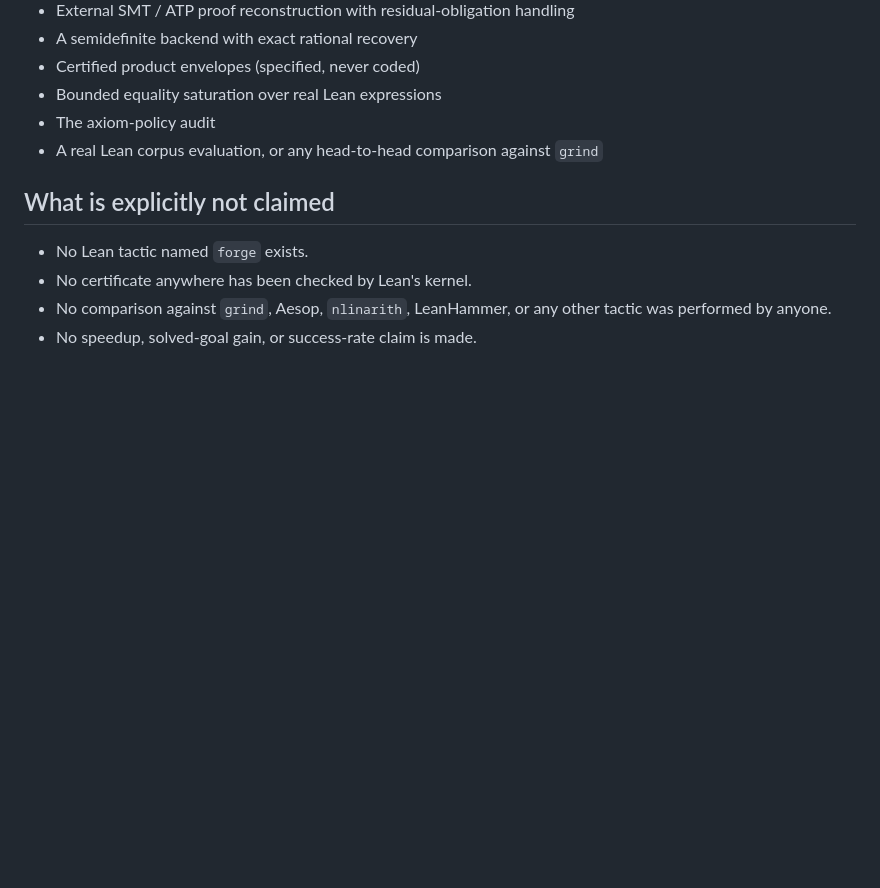
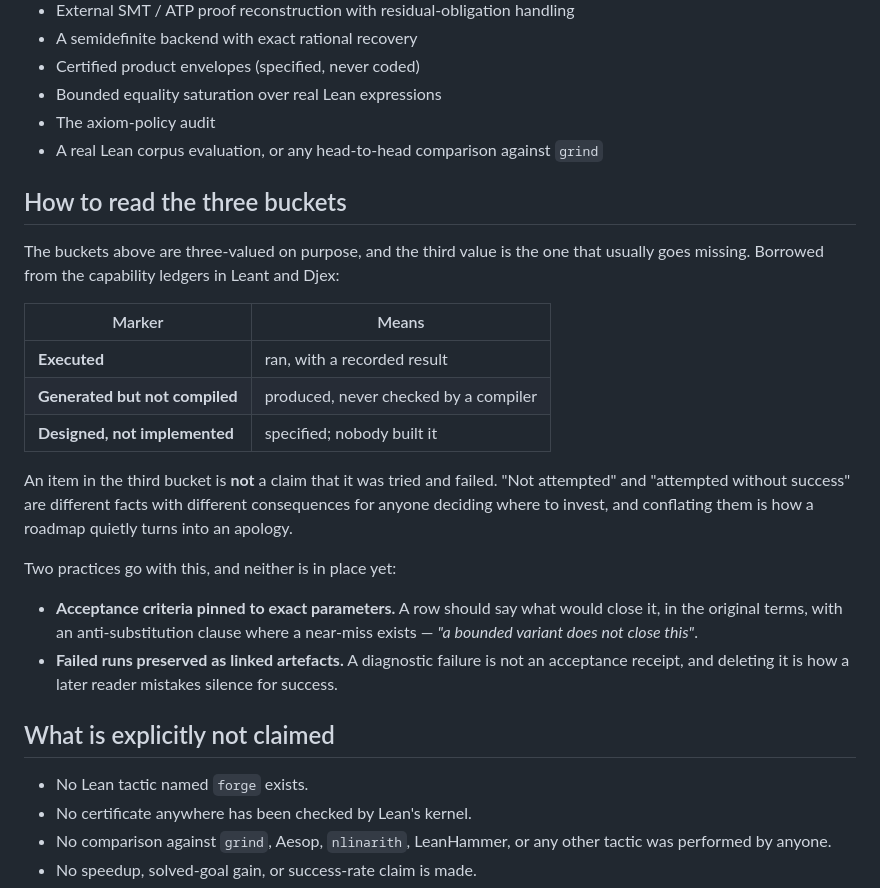
Before and after one commit to VladimirReshetnikov/Forge, a Markdown page: docs/STATUS.md, the part around the change. GitHub-like rendering; blank space fills up the shorter version.

```diff
--- a/docs/STATUS.md
+++ b/docs/STATUS.md
@@ -75,6 +75,32 @@ nobody.
 - The axiom-policy audit
 - A real Lean corpus evaluation, or any head-to-head comparison against `grind`
 
+## How to read the three buckets
+
+The buckets above are three-valued on purpose, and the third value is the one
+that usually goes missing. Borrowed from the capability ledgers in Leant and
+Djex:
+
+| Marker | Means |
+| --- | --- |
+| **Executed** | ran, with a recorded result |
+| **Generated but not compiled** | produced, never checked by a compiler |
+| **Designed, not implemented** | specified; nobody built it |
+
+An item in the third bucket is **not** a claim that it was tried and failed.
+"Not attempted" and "attempted without success" are different facts with
+different consequences for anyone deciding where to invest, and conflating them
+is how a roadmap quietly turns into an apology.
+
+Two practices go with this, and neither is in place yet:
+
+- **Acceptance criteria pinned to exact parameters.** A row should say what
+  would close it, in the original terms, with an anti-substitution clause where
+  a near-miss exists — *"a bounded variant does not close this"*.
+- **Failed runs preserved as linked artefacts.** A diagnostic failure is not an
+  acceptance receipt, and deleting it is how a later reader mistakes silence
+  for success.
+
 ## What is explicitly not claimed
 
 - No Lean tactic named `forge` exists.
```
Also changed, not shown: docs/IDEAS-FROM-LEANT-DJEX.md (added, +259 -0 lines).
